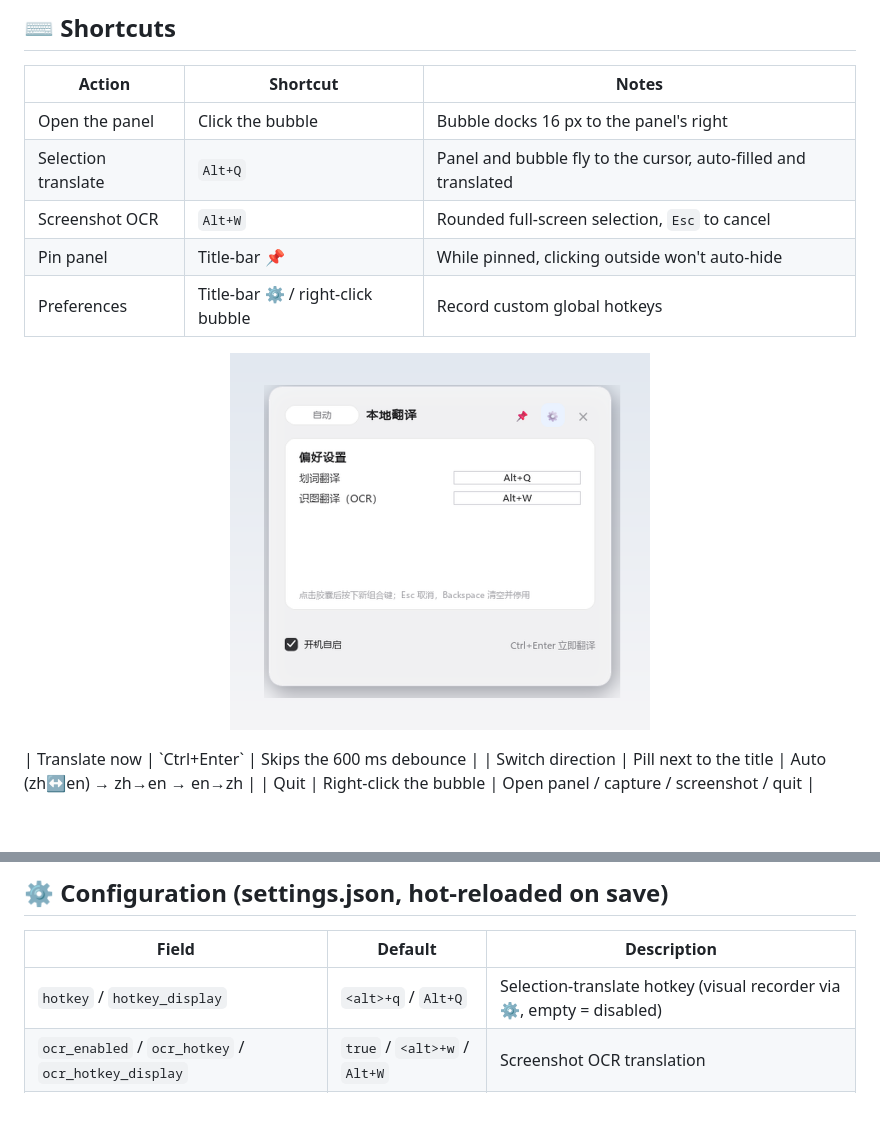
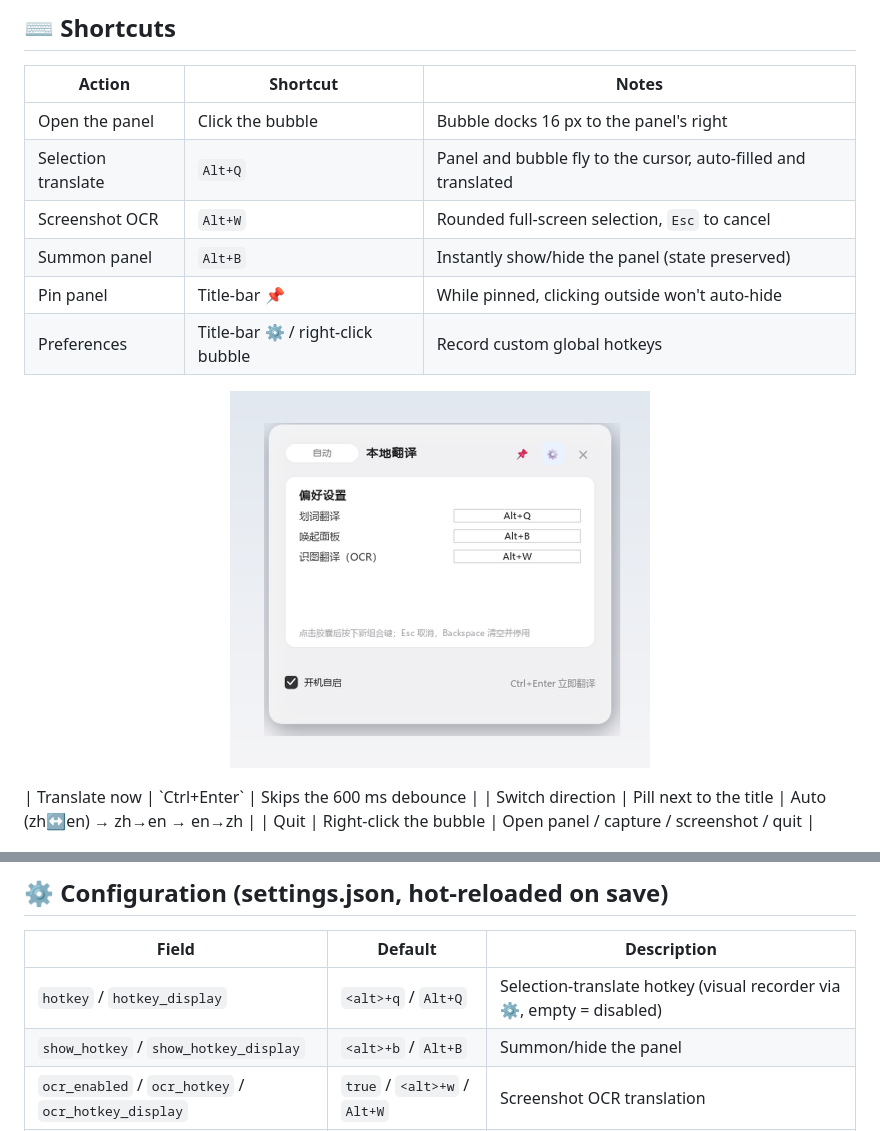
Before and after one commit to Shewishees/translation_bubble, a Markdown page: README_EN.md, 2 parts joined by grey strips. Rendered like a GitHub page; pictures changed too: images/settings.png; blank space fills up the shorter version.

```diff
--- a/README_EN.md
+++ b/README_EN.md
@@ -55,6 +55,7 @@ no cloud, no telemetry, your text never leaves the machine.
 | Open the panel | Click the bubble | Bubble docks 16 px to the panel's right |
 | Selection translate | `Alt+Q` | Panel and bubble fly to the cursor, auto-filled and translated |
 | Screenshot OCR | `Alt+W` | Rounded full-screen selection, `Esc` to cancel |
+| Summon panel | `Alt+B` | Instantly show/hide the panel (state preserved) |
 | Pin panel | Title-bar 📌 | While pinned, clicking outside won't auto-hide |
 | Preferences | Title-bar ⚙ / right-click bubble | Record custom global hotkeys |
 
@@ -130,6 +131,7 @@ same scripts on a machine without `nvidia-smi` to get the universal CPU build.
 | Field | Default | Description |
 | --- | --- | --- |
 | `hotkey` / `hotkey_display` | `<alt>+q` / `Alt+Q` | Selection-translate hotkey (visual recorder via ⚙, empty = disabled) |
+| `show_hotkey` / `show_hotkey_display` | `<alt>+b` / `Alt+B` | Summon/hide the panel |
 | `ocr_enabled` / `ocr_hotkey` / `ocr_hotkey_display` | `true` / `<alt>+w` / `Alt+W` | Screenshot OCR translation |
 | `server_port` | `8989` | Local engine port (1024–65535; changing it restarts the engine) |
 | `acceleration_device` | `auto` | Inference device: auto / gpu / cpu |
```
Also changed, not shown: README.md (+2 -0 lines), 5 other files.
